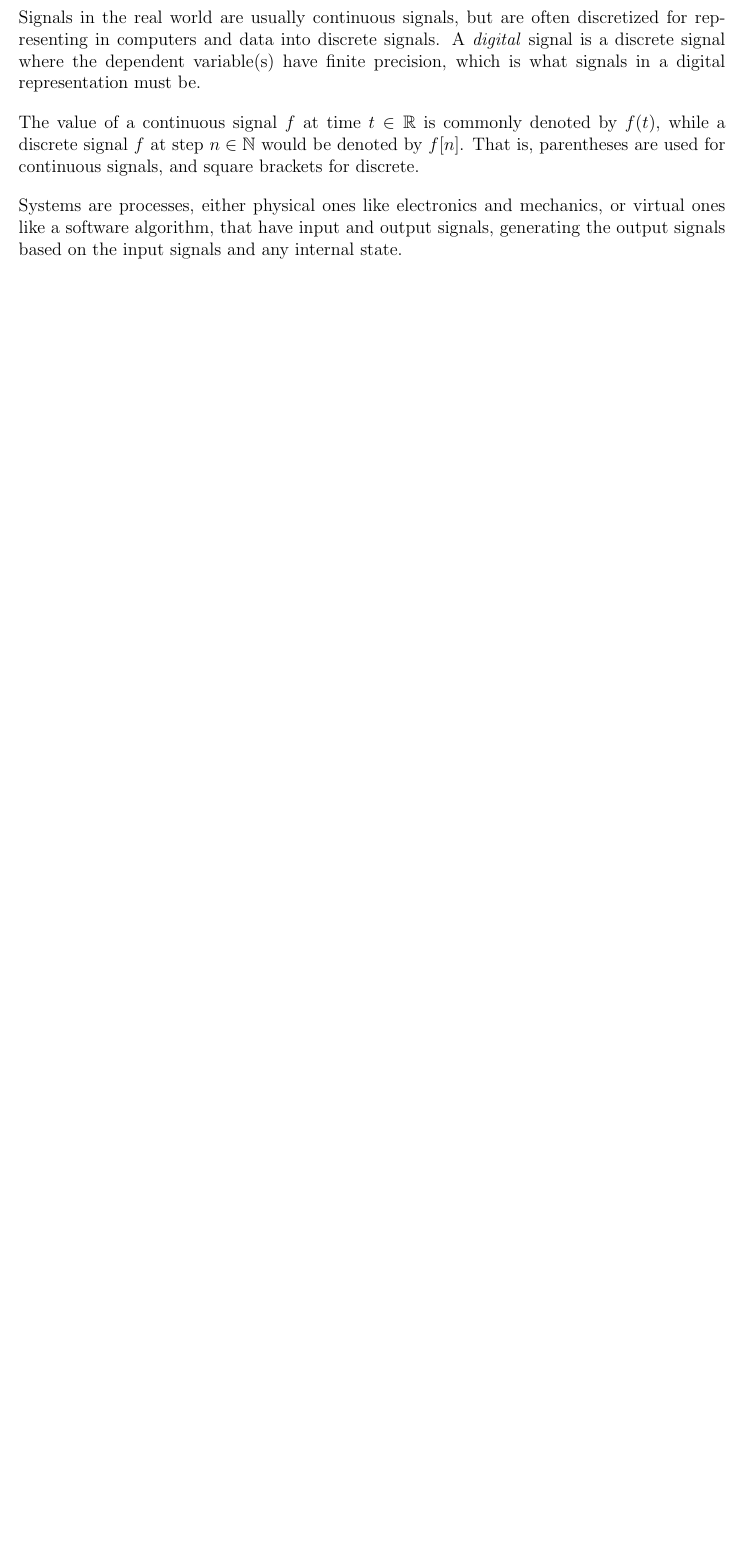
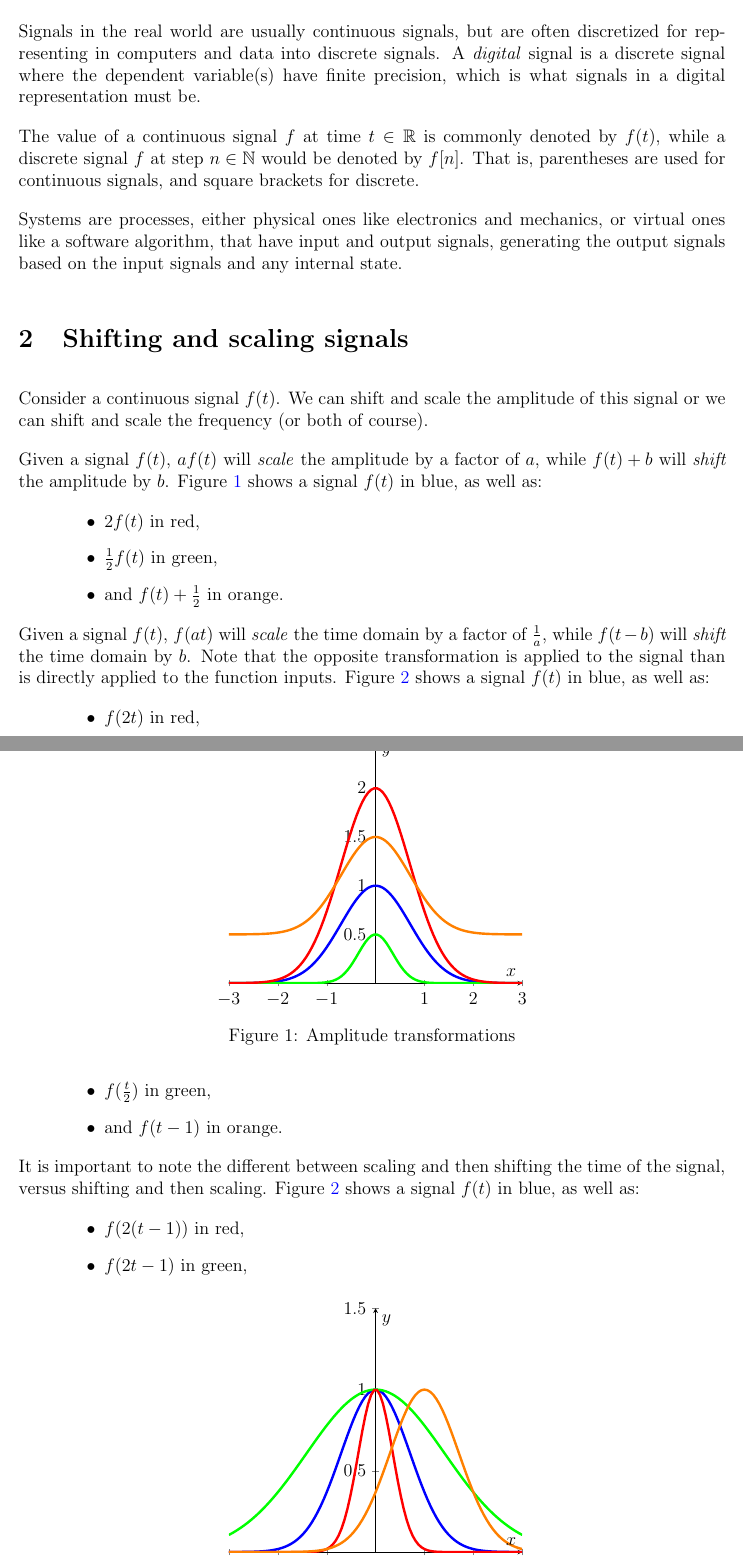
Before and after one commit to brendanburkhart/notes, a LaTeX document (Signals/signals.tex): part of page 3 of 3 before the commit and two parts of pages 3 and 4 of 6 after it, the two joined at a grey line, cut so that both start at the same text, the shorter picture padded with empty space. Compiled offline with pdfLaTeX.

Commit message:
Common signals, scaling & shifting

```diff
--- a/Signals/signals.tex
+++ b/Signals/signals.tex
@@ -8,18 +8,23 @@
 \usepackage{makecell}
 \usepackage{tabularx}
 \usepackage[hypcap=false]{caption}
-\usepackage{tikz, tkz-euclide}
+\usepackage[dvipsnames]{xcolor}
+\usepackage{tikz,tkz-euclide}
 \usetikzlibrary{decorations.pathreplacing,arrows}
 \usetikzlibrary{quotes,angles,calc,intersections}
+\usepackage{pgfplots}
+\pgfplotsset{compat=1.17}
 
 \usepackage{titling}
 \usepackage{pdfpages}
+\usepackage{color}
+\usepackage{hyperref}
 \usepackage{enumitem}
 \usepackage{multicol}
 \usepackage{bm}
 
+\usepackage{common}
 \usepackage{linear}
-\usepackage{common}
 
 \begin{document}
 
@@ -40,3 +45,63 @@ The value of a continuous signal $f$ at time $t \in \R$ is commonly denoted by $
 
 Systems are processes, either physical ones like electronics and mechanics, or virtual ones like a software algorithm, that have input and output signals, generating the output signals based on the input signals and any internal state.
 
+\section{Shifting and scaling signals}
+
+Consider a continuous signal $f(t)$. We can shift and scale the amplitude of this signal or we can shift and scale the frequency (or both of course).
+
+Given a signal $f(t)$, $af(t)$ will \emph{scale} the amplitude by a factor of $a$, while $f(t) + b$ will \emph{shift} the amplitude by $b$. Figure \ref{fig:amplitude-scale-shifts} shows a signal $f(t)$ in blue, as well as:
+\begin{itemize}
+    \item $2f(t)$ in red,
+    \item $\frac{1}{2}f(t)$ in green,
+    \item and $f(t) + \frac{1}{2}$ in orange.
+\end{itemize}
+
+\begin{figure}[ht!]
+    \centering
+    \begin{tikzpicture}[scale=1.0]
+        \begin{axis}[
+            axis x line=middle,
+            axis y line=middle,
+            ymin=0,ymax=2.5,ylabel=$y$,
+            xmin=-3,xmax=3,xlabel=$x$
+            ]
+
+            \addplot[domain=-3:3, blue, ultra thick, samples=100] {e^(-x^2)};
+            \addplot[domain=-3:3, green, ultra thick, samples=100] {0.5*e^(-(2*x)^2)};
+            \addplot[domain=-3:3, red, ultra thick, samples=100] {2*(e^(-x^2))};
+            \addplot[domain=-3:3, orange, ultra thick, samples=100] {e^(-x^2) + 0.5};
+        \end{axis}
+    \end{tikzpicture}
+\caption{Amplitude transformations}
+\label{fig:amplitude-scale-shifts}
+\end{figure}
+
+Given a signal $f(t)$, $f(at)$ will \emph{scale} the time domain by a factor of $\frac{1}{a}$, while $f(t - b)$ will \emph{shift} the time domain by $b$. Note that the opposite transformation is applied to the signal than is directly applied to the function inputs. Figure \ref{fig:time-scale-shifts} shows a signal $f(t)$ in blue, as well as:
+\begin{itemize}
+    \item $f(2t)$ in red,
+    \item $f(\frac{t}{2})$ in green,
+    \item and $f(t - 1)$ in orange.
+\end{itemize}
+
+It is important to note the different between scaling and then shifting the time of the signal, versus shifting and then scaling. Figure \ref{fig:time-scale-shifts} shows a signal $f(t)$ in blue, as well as:
+\begin{itemize}
+    \item $f(2(t-1))$ in red,
+    \item $f(2t-1)$ in green,
+\end{itemize}
+
+\begin{figure}[ht!]
+    \centering
+    \begin{tikzpicture}[scale=1.0]
+        \begin{axis}[
+            axis x line=middle,
+            axis y line=middle,
+            ymin=0,ymax=1.5,ylabel=$y$,
+            xmin=-3,xmax=3,xlabel=$x$
+            ]
+
+            \addplot[domain=-3:3, blue, ultra thick, samples=100] {e^(-x^2)};
+            \addplot[domain=-3:3, green, ultra thick, samples=100] {e^(-(x/2)^2)};
+            \addplot[domain=-3:3, red, ultra thick, samples=100] {(e^(-(2*x)^2))};
+            \addplot[domain=-3:3, orange, ultra thick, samples=100] {e^(-(x-1)^2)};
+        \end{axis}
+    \end{tikzpicture}
```
Also changed, not shown: Signals/signals.tex (67 more changed lines).
